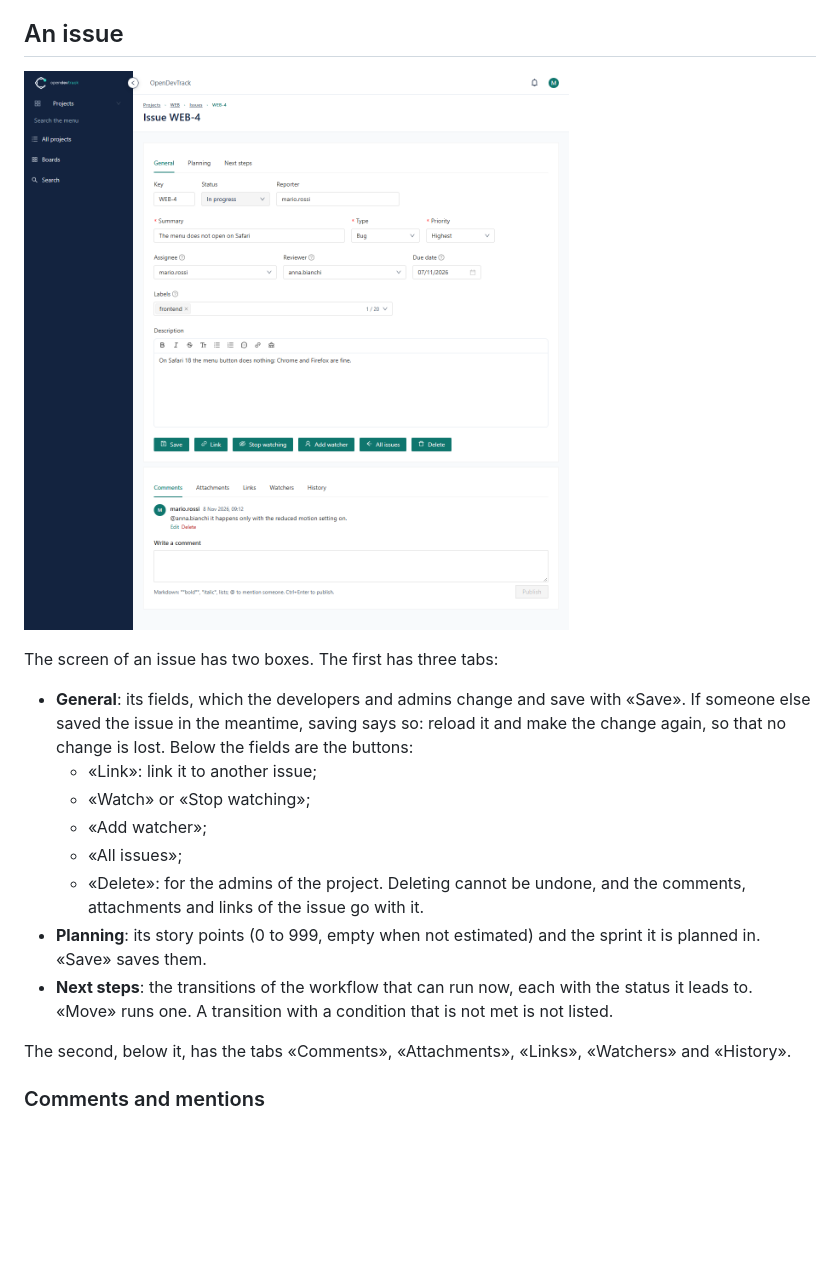
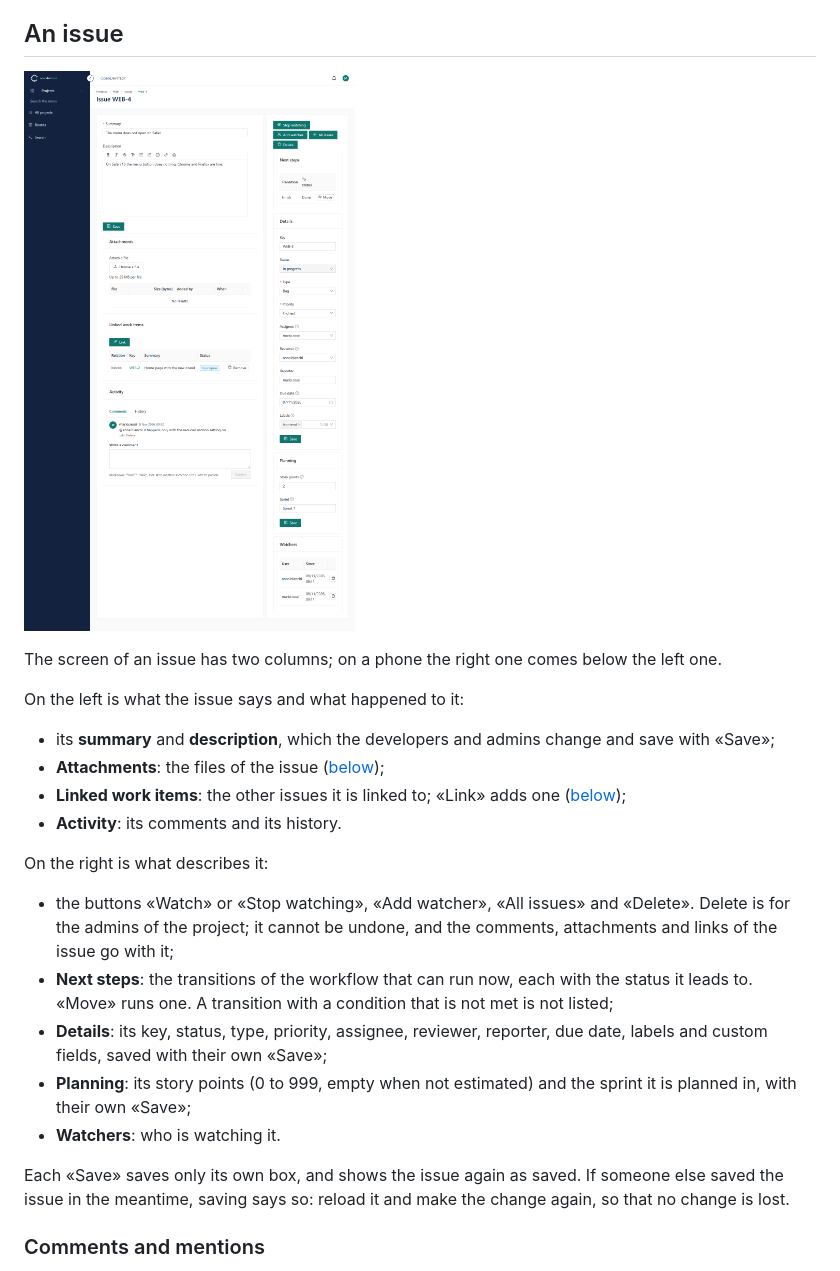
Before and after one commit to sramaccini/open-devtrack, a Markdown page: docs/guide/issues.md, the part around one of its changes. GitHub-like rendering; pictures changed too: docs/guide/images/issue-detail.png; blank space fills up the shorter version.

Commit message:
feat(ui): the page of an issue in two columns
As the page of a work item in Jira: a grid of 12 columns with the summary, the
description, Attachments, Linked work items and Activity (comments, history) on
the left, and the actions, Next steps, Details, Planning and Watchers on the
right. On a phone the grid becomes one column. No change to the API.

The form is split in two on the same data source: the content (summary,
description) and the details (type, priority, assignee, reviewer, due date,
labels, custom fields). Each is saved by its own data source, saveContent or
saveDetails, which sends its fields and takes the others from data.issue, so a
save never empties the other box. The guide, its image of the page and the rule
of ui/README.md follow.

```diff
--- a/docs/guide/issues.md
+++ b/docs/guide/issues.md
@@ -44,21 +44,27 @@ of its workflow ([Workflows](workflows.md)).
 
-The screen of an issue has two boxes. The first has three tabs:
+The screen of an issue has two columns; on a phone the right one comes below the left one.
 
-- **General**: its fields, which the developers and admins change and save with «Save». If someone else saved the
-  issue in the meantime, saving says so: reload it and make the change again, so that no change is lost. Below the
-  fields are the buttons:
-  - «Link»: link it to another issue;
-  - «Watch» or «Stop watching»;
-  - «Add watcher»;
-  - «All issues»;
-  - «Delete»: for the admins of the project. Deleting cannot be undone, and the comments, attachments and links of
-    the issue go with it.
-- **Planning**: its story points (0 to 999, empty when not estimated) and the sprint it is planned in. «Save» saves
-  them.
+On the left is what the issue says and what happened to it:
+
+- its **summary** and **description**, which the developers and admins change and save with «Save»;
+- **Attachments**: the files of the issue ([below](#attachments));
+- **Linked work items**: the other issues it is linked to; «Link» adds one ([below](#links));
+- **Activity**: its comments and its history.
+
+On the right is what describes it:
+
+- the buttons «Watch» or «Stop watching», «Add watcher», «All issues» and «Delete». Delete is for the admins of the
+  project; it cannot be undone, and the comments, attachments and links of the issue go with it;
 - **Next steps**: the transitions of the workflow that can run now, each with the status it leads to. «Move» runs
-  one. A transition with a condition that is not met is not listed.
+  one. A transition with a condition that is not met is not listed;
+- **Details**: its key, status, type, priority, assignee, reviewer, reporter, due date, labels and custom fields,
+  saved with their own «Save»;
+- **Planning**: its story points (0 to 999, empty when not estimated) and the sprint it is planned in, with their own
+  «Save»;
+- **Watchers**: who is watching it.
 
-The second, below it, has the tabs «Comments», «Attachments», «Links», «Watchers» and «History».
+Each «Save» saves only its own box, and shows the issue again as saved. If someone else saved the issue in the
+meantime, saving says so: reload it and make the change again, so that no change is lost.
 
 ### Comments and mentions
 
```
Also changed, not shown: other parts of docs/guide/issues.md (+1 -1 lines), CHANGELOG.md (+6 -0 lines), ui/README.md (+5 -3 lines), 3 other files.
